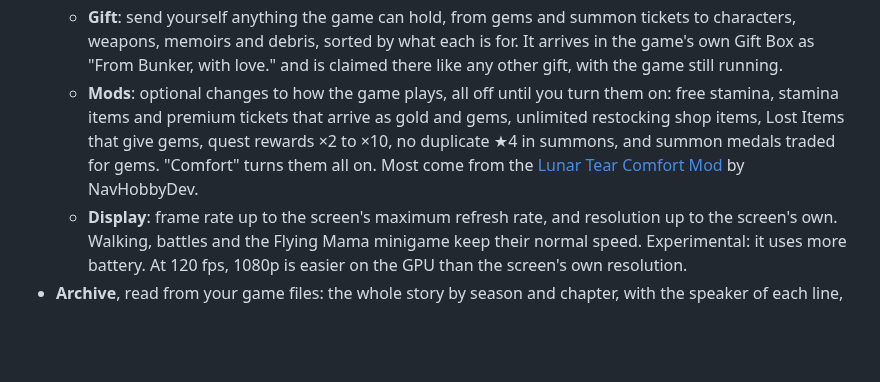
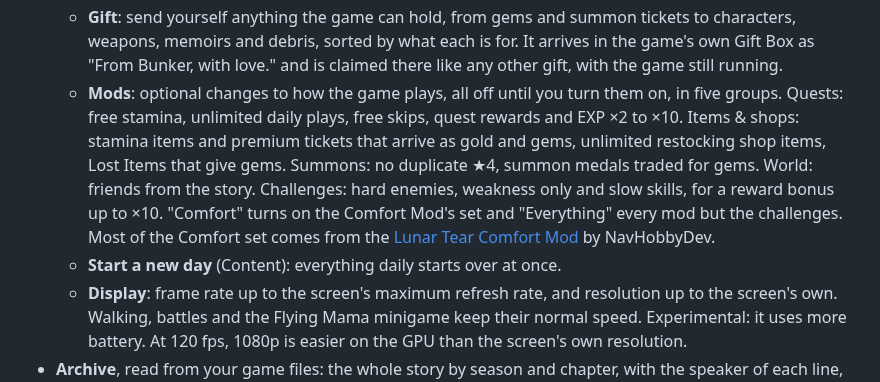
Before and after one commit to veritr1x/bunker, a Markdown page: README.md, the part around the change. GitHub-like rendering; blank space fills up the shorter version.

Commit message:
Changelog, README and validation: the mods expansion

```diff
--- a/README.md
+++ b/README.md
@@ -27,11 +27,15 @@ Run the game and its Lunar Tear server on the same phone or tablet, on Android o
     characters, weapons, memoirs and debris, sorted by what each is for. It arrives in the game's
     own Gift Box as "From Bunker, with love." and is claimed there like any other gift, with the
     game still running.
-  - **Mods**: optional changes to how the game plays, all off until you turn them on: free
-    stamina, stamina items and premium tickets that arrive as gold and gems, unlimited restocking
-    shop items, Lost Items that give gems, quest rewards ×2 to ×10, no duplicate ★4 in summons,
-    and summon medals traded for gems. "Comfort" turns them all on. Most come from the
+  - **Mods**: optional changes to how the game plays, all off until you turn them on, in five
+    groups. Quests: free stamina, unlimited daily plays, free skips, quest rewards and EXP ×2 to
+    ×10. Items & shops: stamina items and premium tickets that arrive as gold and gems, unlimited
+    restocking shop items, Lost Items that give gems. Summons: no duplicate ★4, summon medals
+    traded for gems. World: friends from the story. Challenges: hard enemies, weakness only and
+    slow skills, for a reward bonus up to ×10. "Comfort" turns on the Comfort Mod's set and
+    "Everything" every mod but the challenges. Most of the Comfort set comes from the
     [Lunar Tear Comfort Mod](https://github.com/NavHobbyDev/lunar-tear-comfort-mod) by NavHobbyDev.
+  - **Start a new day** (Content): everything daily starts over at once.
   - **Display**: frame rate up to the screen's maximum refresh rate, and resolution up to the
     screen's own. Walking, battles and the Flying Mama minigame keep their normal speed.
     Experimental: it uses more battery.
```
Also changed, not shown: CHANGELOG.md (+29 -0 lines), docs/VALIDATION.md (+29 -0 lines).
